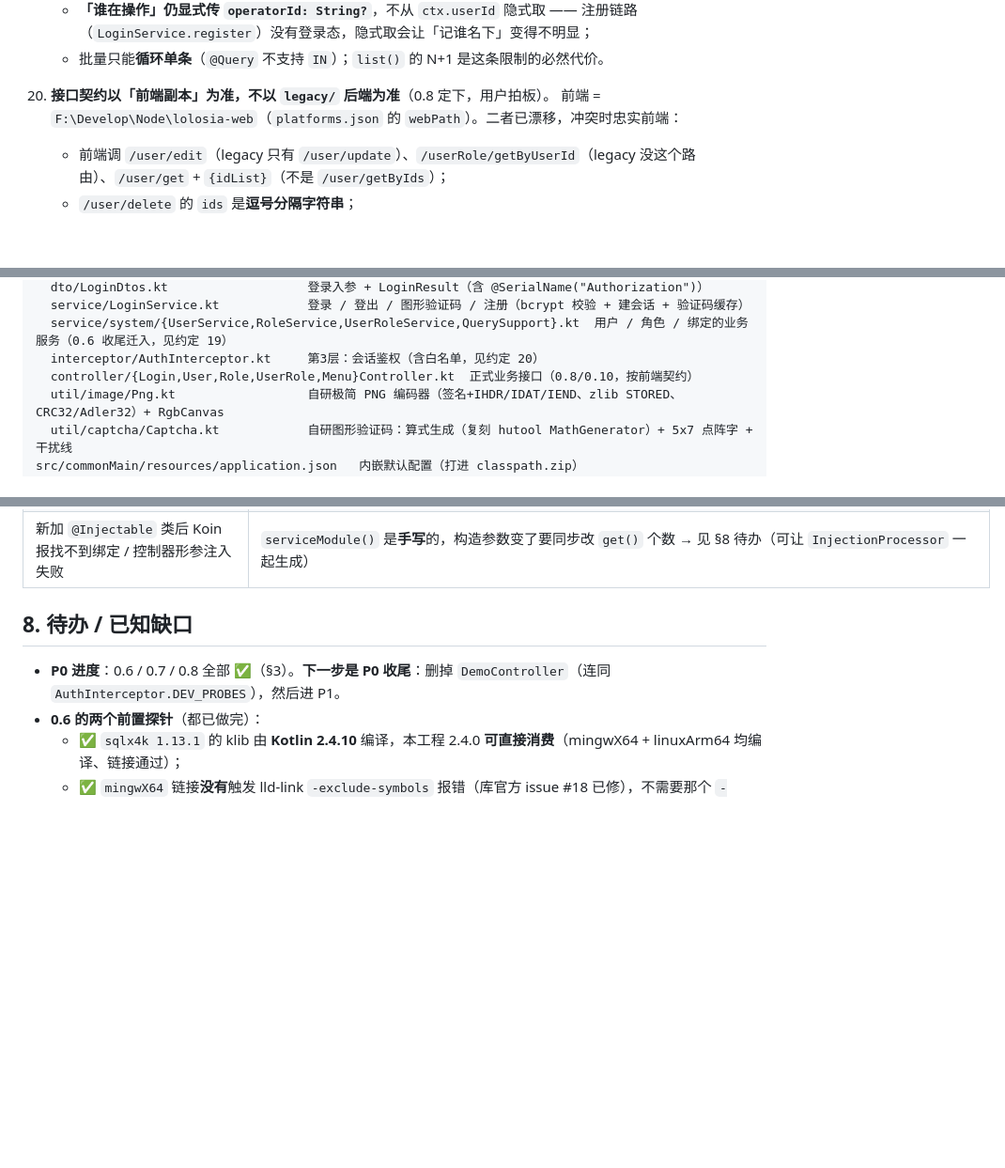
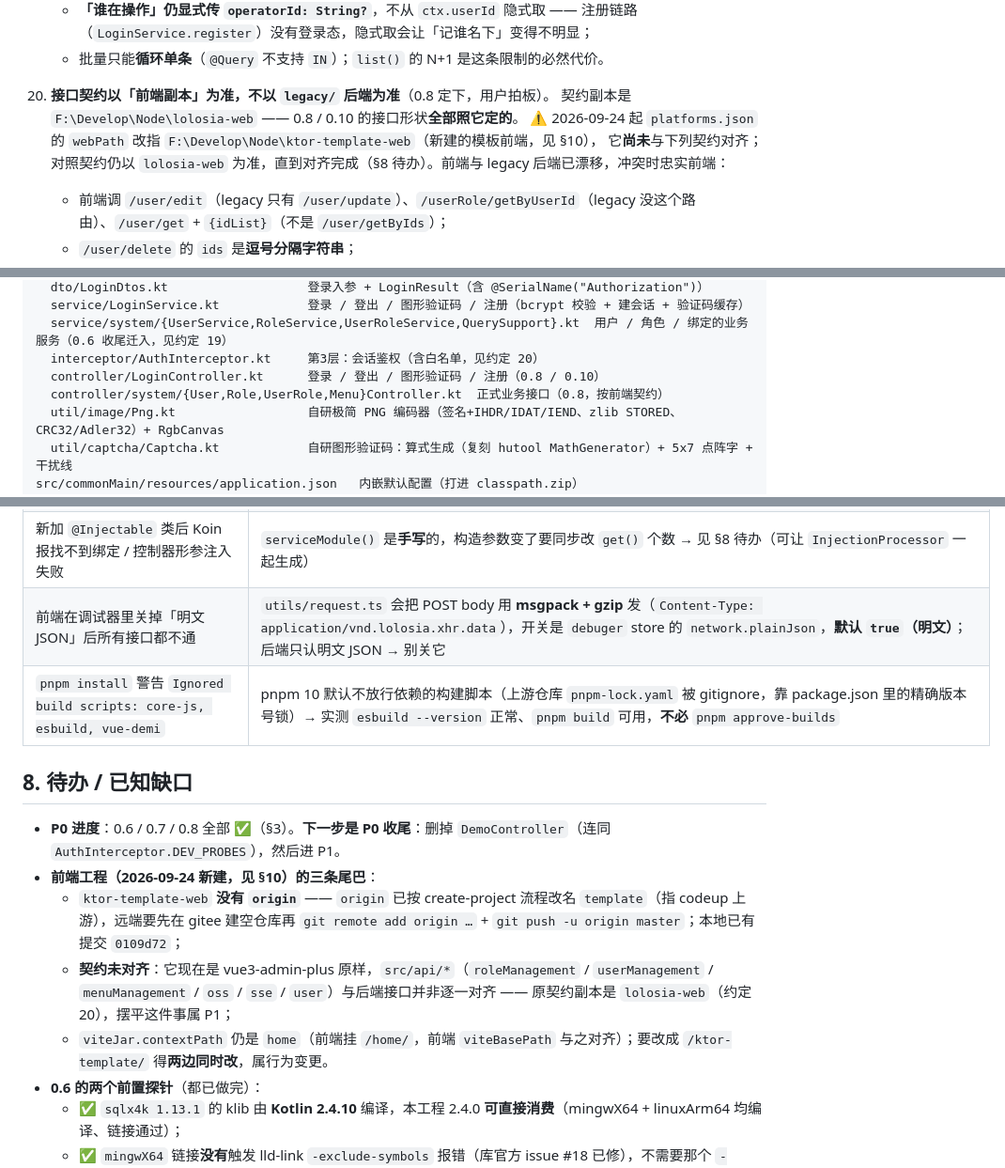
Before and after one commit to lolosiax/lolosia-backend, a Markdown page: doc/开发记忆.md, 3 parts joined by grey strips. Shown at 94% size. Rendered like a GitHub page; blank space fills up the shorter version.

```diff
--- a/doc/开发记忆.md
+++ b/doc/开发记忆.md
@@ -122,7 +123,9 @@
     - **「谁在操作」仍显式传 `operatorId: String?`**，不从 `ctx.userId` 隐式取 —— 注册链路（`LoginService.register`）没有登录态，隐式取会让「记谁名下」变得不明显；
     - 批量只能**循环单条**（`@Query` 不支持 `IN`）；`list()` 的 N+1 是这条限制的必然代价。
 20. **接口契约以「前端副本」为准，不以 `legacy/` 后端为准**（0.8 定下，用户拍板）。
-    前端 = `F:\Develop\Node\lolosia-web`（`platforms.json` 的 `webPath`）。二者已漂移，冲突时忠实前端：
+    契约副本是 `F:\Develop\Node\lolosia-web` —— 0.8 / 0.10 的接口形状**全部照它定的**。
+    ⚠️ 2026-09-24 起 `platforms.json` 的 `webPath` 改指 `F:\Develop\Node\ktor-template-web`（新建的模板前端，见 §10），
+    它**尚未**与下列契约对齐；对照契约仍以 `lolosia-web` 为准，直到对齐完成（§8 待办）。前端与 legacy 后端已漂移，冲突时忠实前端：
     - 前端调 `/user/edit`（legacy 只有 `/user/update`）、`/userRole/getByUserId`（legacy 没这个路由）、`/user/get` + `{idList}`（不是 `/user/getByIds`）；
     - `/user/delete` 的 `ids` 是**逗号分隔字符串**；
     - 前端读 `data.data`（用户列表）/ `data.rows`（角色分页）/ `row.isUse === 1`（**Int 1/0，不是布尔**）/ 登录响应的 `data.Authorization`；
@@ -207,7 +210,8 @@ src/commonMain/kotlin/moe/lolosia/web/
   service/LoginService.kt            登录 / 登出 / 图形验证码 / 注册（bcrypt 校验 + 建会话 + 验证码缓存）
   service/system/{UserService,RoleService,UserRoleService,QuerySupport}.kt  用户 / 角色 / 绑定的业务服务（0.6 收尾迁入，见约定 19）
   interceptor/AuthInterceptor.kt     第3层：会话鉴权（含白名单，见约定 20）
-  controller/{Login,User,Role,UserRole,Menu}Controller.kt  正式业务接口（0.8/0.10，按前端契约）
+  controller/LoginController.kt      登录 / 登出 / 图形验证码 / 注册（0.8 / 0.10）
+  controller/system/{User,Role,UserRole,Menu}Controller.kt  正式业务接口（0.8，按前端契约）
   util/image/Png.kt                  自研极简 PNG 编码器（签名+IHDR/IDAT/IEND、zlib STORED、CRC32/Adler32）+ RgbCanvas
   util/captcha/Captcha.kt            自研图形验证码：算式生成（复刻 hutool MathGenerator）+ 5x7 点阵字 + 干扰线
 src/commonMain/resources/application.json   内嵌默认配置（打进 classpath.zip）
@@ -485,10 +489,16 @@ ssh -n -o StrictHostKeyChecking=no -o UserKnownHostsFile=NUL -p 6023 <user>@127.
 | 前端把验证码 `id` 标注成 `number`，实际是随机 token | `VerifyReq.id` 上挂自定义 `CaptchaIdSerializer`（数字/字符串都收）；否则前端没点图（`id = 0`）时拿到的是 400「反序列化失败」而不是「验证码已过期」 |
 | 想「等 sqlx4k 生成的仓库实现就绪再校验」，结果 KSP 抛 `FileAlreadyExistsException` | KSP 处理器返回 deferred 会让 KSP **重跑同一轮**，而 sqlx4k 的 processor 没有去重标志 → 重复 `createNewFile` 直接抛。**别在首轮 deferred**：改成「首轮按命名约定先把生成物落盘，下一轮（依赖符号出现后自然会进）再回头 `getClassDeclarationByName` 校验」，对不上就报一条可读的 KSP error（`InjectionProcessor` 即此写法） |
 | 新加 `@Injectable` 类后 Koin 报找不到绑定 / 控制器形参注入失败 | `serviceModule()` 是**手写**的，构造参数变了要同步改 `get()` 个数 → 见 §8 待办（可让 `InjectionProcessor` 一起生成） |
+| 前端在调试器里关掉「明文 JSON」后所有接口都不通 | `utils/request.ts` 会把 POST body 用 **msgpack + gzip** 发（`Content-Type: application/vnd.lolosia.xhr.data`），开关是 `debuger` store 的 `network.plainJson`，**默认 `true`（明文）**；后端只认明文 JSON → 别关它 |
+| `pnpm install` 警告 `Ignored build scripts: core-js, esbuild, vue-demi` | pnpm 10 默认不放行依赖的构建脚本（上游仓库 `pnpm-lock.yaml` 被 gitignore，靠 package.json 里的精确版本号锁）→ 实测 `esbuild --version` 正常、`pnpm build` 可用，**不必** `pnpm approve-builds` |
 
 ## 8. 待办 / 已知缺口
 
 - **P0 进度**：0.6 / 0.7 / 0.8 全部 ✅（§3）。**下一步是 P0 收尾**：删掉 `DemoController`（连同 `AuthInterceptor.DEV_PROBES`），然后进 P1。
+- **前端工程（2026-09-24 新建，见 §10）的三条尾巴**：
+  - `ktor-template-web` **没有 `origin`** —— `origin` 已按 create-project 流程改名 `template`（指 codeup 上游），远端要先在 gitee 建空仓库再 `git remote add origin …` + `git push -u origin master`；本地已有提交 `0109d72`；
+  - **契约未对齐**：它现在是 vue3-admin-plus 原样，`src/api/*`（`roleManagement` / `userManagement` / `menuManagement` / `oss` / `sse` / `user`）与后端接口并非逐一对齐 —— 原契约副本是 `lolosia-web`（约定 20），摆平这件事属 P1；
+  - `viteJar.contextPath` 仍是 `home`（前端挂 `/home/`，前端 `viteBasePath` 与之对齐）；要改成 `/ktor-template/` 得**两边同时改**，属行为变更。
 - **0.6 的两个前置探针**（都已做完）：
   - ✅ `sqlx4k 1.13.1` 的 klib 由 **Kotlin 2.4.10** 编译，本工程 2.4.0 **可直接消费**（mingwX64 + linuxArm64 均编译、链接通过）；
   - ✅ `mingwX64` 链接**没有**触发 lld-link `-exclude-symbols` 报错（库官方 issue #18 已修），不需要那个 `-Xoverride-konan-properties` workaround。
```
Also changed, not shown: other parts of doc/开发记忆.md (+36 -6 lines).
